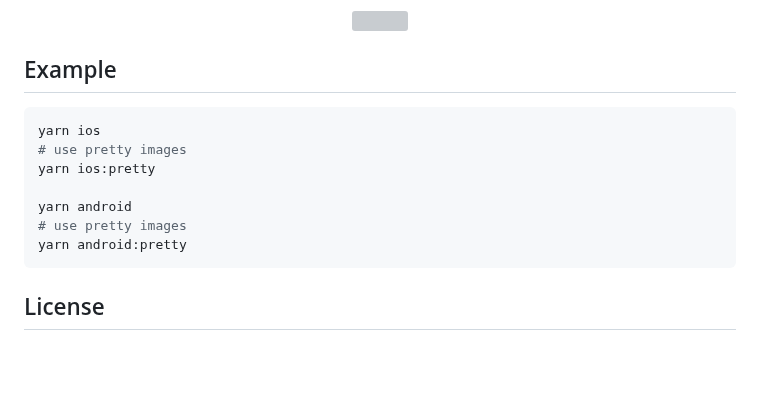
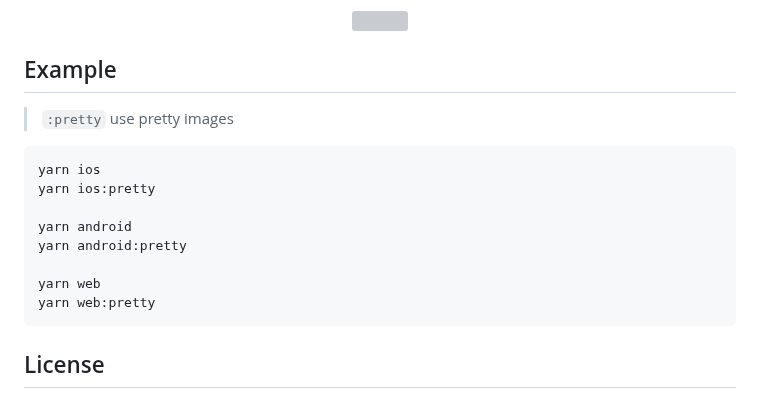
Before and after one commit to dohooo/react-native-reanimated-carousel, a Markdown page: README.md, the part around one of its changes. Drawn GitHub-style; folded sections open; blank space fills up the shorter version; grey boxes are pictures that could not be loaded.

````diff
--- a/README.md
+++ b/README.md
@@ -140,15 +142,16 @@ import Carousel from 'react-native-reanimated-carousel';
 </details>
 
 ## Example
-
+> `:pretty` use pretty images
 ```shell
 yarn ios
-# use pretty images
 yarn ios:pretty
 
 yarn android
-# use pretty images
 yarn android:pretty
+
+yarn web
+yarn web:pretty
 ```
 
 ## License
````
Also changed, not shown: other parts of README.md (+4 -2 lines), README.zh-CN.md (+9 -3 lines), example/assets/web-example-qrcode.png (added), 4 other files.
